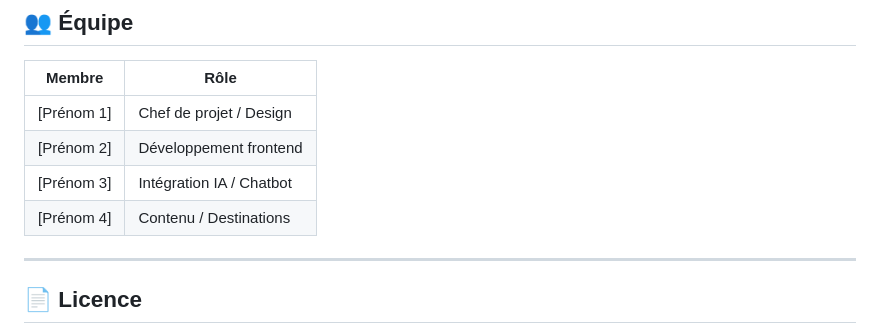
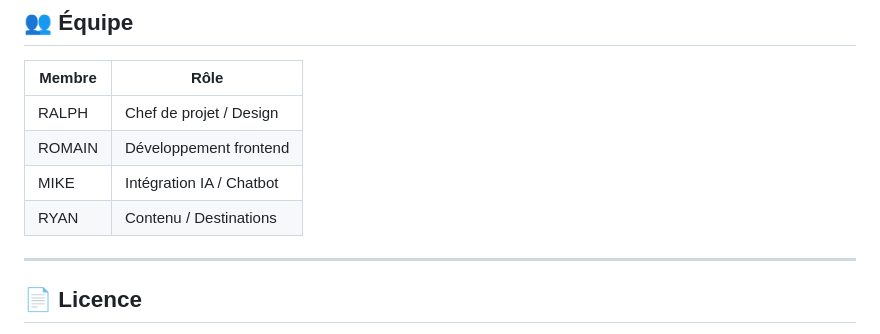
Before and after one commit to rdot4r/timetravel-agency, a Markdown page: README.md, the part around the change. Drawn GitHub-style.

```diff
--- a/README.md
+++ b/README.md
@@ -109,10 +109,10 @@ timetravel-agency/
 
 | Membre | Rôle |
 |---|---|
-| [Prénom 1] | Chef de projet / Design |
-| [Prénom 2] | Développement frontend |
-| [Prénom 3] | Intégration IA / Chatbot |
-| [Prénom 4] | Contenu / Destinations |
+| RALPH | Chef de projet / Design |
+| ROMAIN | Développement frontend |
+| MIKE | Intégration IA / Chatbot |
+| RYAN | Contenu / Destinations |
 
 ---
 
```
